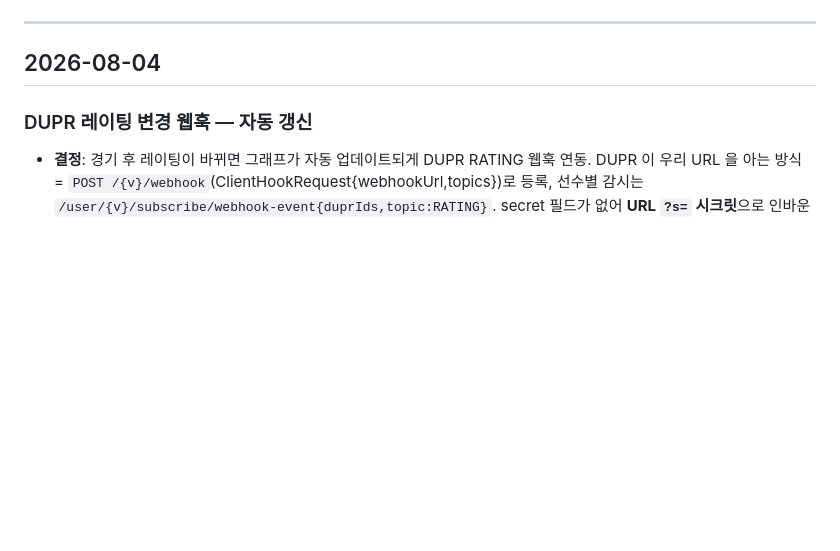
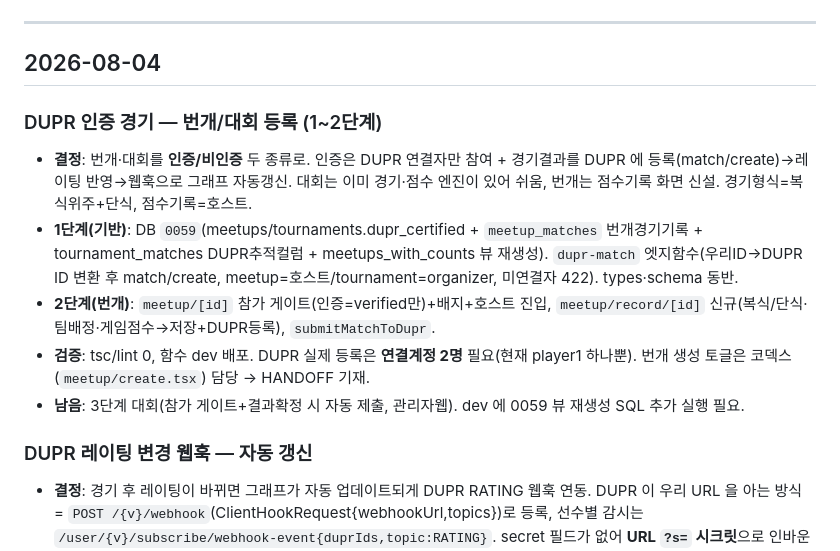
Before and after one commit to Yoon0222/letmeet, a Markdown page: docs/WORKLOG.md, the part around the change. Drawn GitHub-style; blank space fills up the shorter version.

```diff
--- a/docs/WORKLOG.md
+++ b/docs/WORKLOG.md
@@ -74,6 +74,13 @@
 ---
 
 ## 2026-08-04
+
+### DUPR 인증 경기 — 번개/대회 등록 (1~2단계)
+- **결정**: 번개·대회를 **인증/비인증** 두 종류로. 인증은 DUPR 연결자만 참여 + 경기결과를 DUPR 에 등록(match/create)→레이팅 반영→웹훅으로 그래프 자동갱신. 대회는 이미 경기·점수 엔진이 있어 쉬움, 번개는 점수기록 화면 신설. 경기형식=복식위주+단식, 점수기록=호스트.
+- **1단계(기반)**: DB `0059`(meetups/tournaments.dupr_certified + `meetup_matches` 번개경기기록 + tournament_matches DUPR추적컬럼 + meetups_with_counts 뷰 재생성). `dupr-match` 엣지함수(우리ID→DUPR ID 변환 후 match/create, meetup=호스트/tournament=organizer, 미연결자 422). types·schema 동반.
+- **2단계(번개)**: `meetup/[id]` 참가 게이트(인증=verified만)+배지+호스트 진입, `meetup/record/[id]` 신규(복식/단식·팀배정·게임점수→저장+DUPR등록), `submitMatchToDupr`.
+- **검증**: tsc/lint 0, 함수 dev 배포. DUPR 실제 등록은 **연결계정 2명** 필요(현재 player1 하나뿐). 번개 생성 토글은 코덱스(`meetup/create.tsx`) 담당 → HANDOFF 기재.
+- **남음**: 3단계 대회(참가 게이트+결과확정 시 자동 제출, 관리자웹). dev 에 0059 뷰 재생성 SQL 추가 실행 필요.
 
 ### DUPR 레이팅 변경 웹훅 — 자동 갱신
 - **결정**: 경기 후 레이팅이 바뀌면 그래프가 자동 업데이트되게 DUPR RATING 웹훅 연동. DUPR 이 우리 URL 을 아는 방식 = `POST /{v}/webhook`(ClientHookRequest{webhookUrl,topics})로 등록, 선수별 감시는 `/user/{v}/subscribe/webhook-event{duprIds,topic:RATING}`. secret 필드가 없어 **URL `?s=` 시크릿**으로 인바운드 검증.
```
Also changed, not shown: docs/HANDOFF.md (+26 -0 lines).
